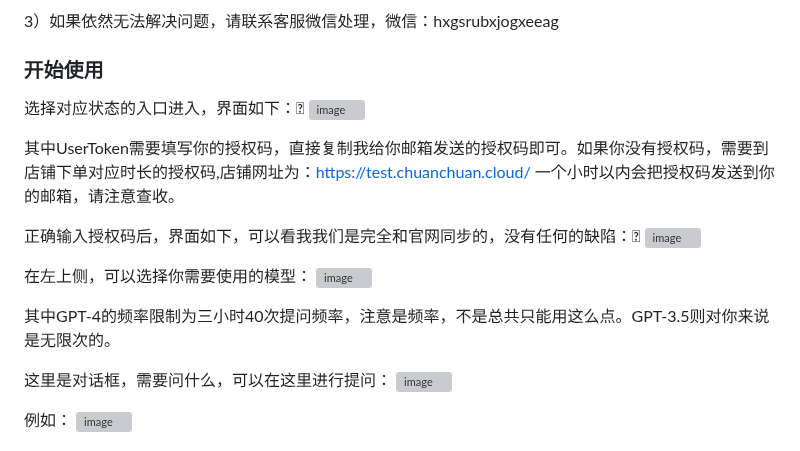
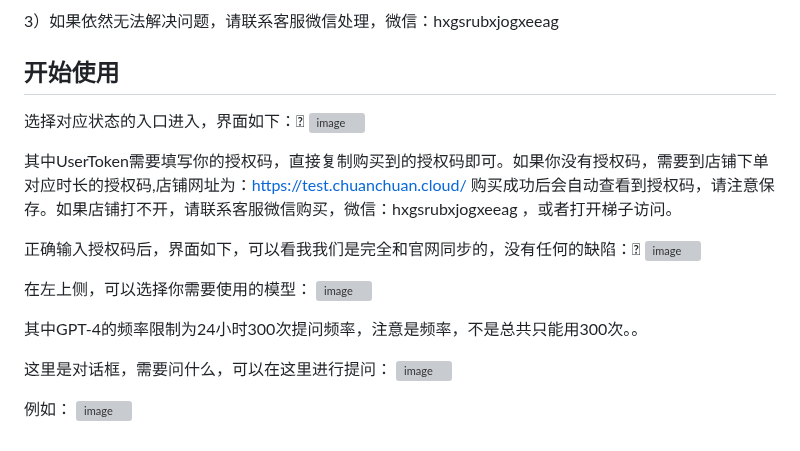
Before and after one commit to sfvsfv/chatgpt-share, a Markdown page: README.md, the part around one of its changes. Drawn GitHub-style; grey boxes are pictures that could not be loaded.

```diff
--- a/README.md
+++ b/README.md
@@ -103,11 +103,11 @@ windows桌面版：
 
 3）如果依然无法解决问题，请联系客服微信处理，微信：hxgsrubxjogxeeag
 
-### 开始使用
+## 开始使用
 选择对应状态的入口进入，界面如下：
 ![image](https://github.com/sfvsfv/chatgpt-share/assets/62045791/65a33c4b-b6f9-4972-84c0-9cc9f75ac7da)
 
-其中UserToken需要填写你的授权码，直接复制我给你邮箱发送的授权码即可。如果你没有授权码，需要到店铺下单对应时长的授权码,店铺网址为：https://test.chuanchuan.cloud/ 一个小时以内会把授权码发送到你的邮箱，请注意查收。
+其中UserToken需要填写你的授权码，直接复制购买到的授权码即可。如果你没有授权码，需要到店铺下单对应时长的授权码,店铺网址为：https://test.chuanchuan.cloud/  购买成功后会自动查看到授权码，请注意保存。如果店铺打不开，请联系客服微信购买，微信：hxgsrubxjogxeeag ，或者打开梯子访问。
 
 正确输入授权码后，界面如下，可以看我我们是完全和官网同步的，没有任何的缺陷：
 ![image](https://github.com/sfvsfv/chatgpt-share/assets/62045791/b7042766-05a1-4475-aeb4-350e8747563b)
@@ -115,7 +115,7 @@ windows桌面版：
 在左上侧，可以选择你需要使用的模型：
 ![image](https://github.com/sfvsfv/chatgpt-share/assets/62045791/5c0288bf-1b0b-444c-a6a5-83547044700f)
 
-其中GPT-4的频率限制为三小时40次提问频率，注意是频率，不是总共只能用这么点。GPT-3.5则对你来说是无限次的。
+其中GPT-4的频率限制为24小时300次提问频率，注意是频率，不是总共只能用300次。。
 
 
 这里是对话框，需要问什么，可以在这里进行提问：
```
Also changed, not shown: other parts of README.md (+1 -1 lines).
